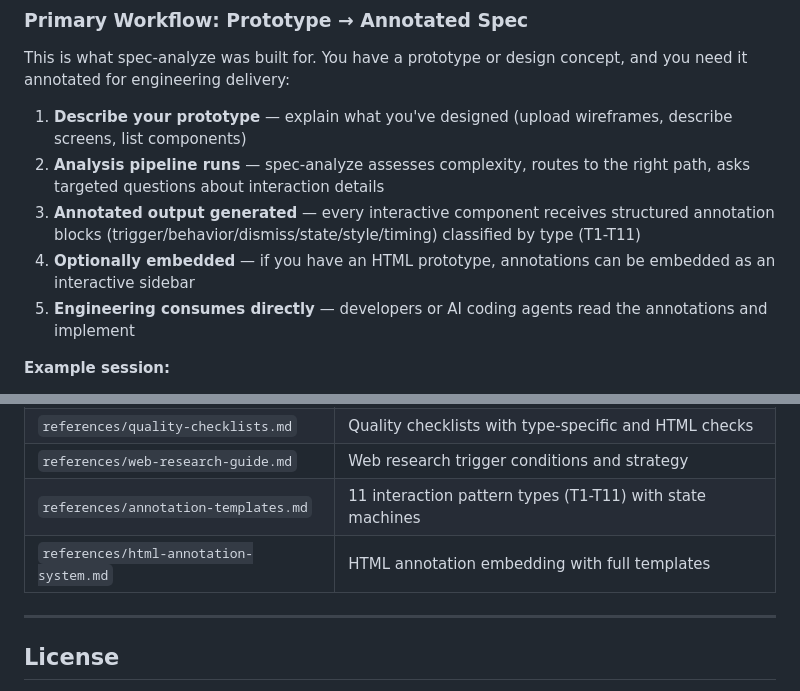
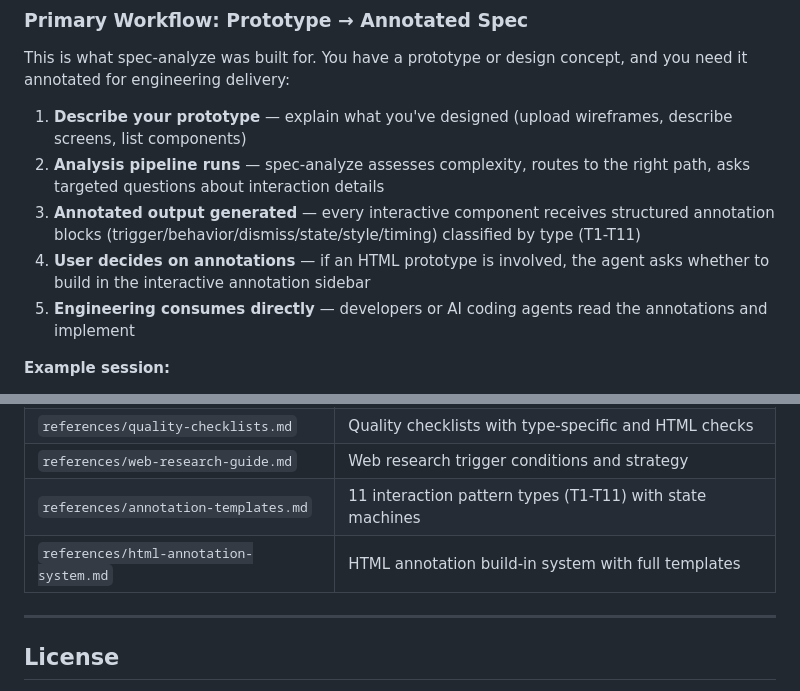
Before and after one commit to SWUNwy/spec-analyze, a Markdown page: README.md, 2 parts joined by grey strips. Drawn GitHub-style.

```diff
--- a/README.md
+++ b/README.md
@@ -448,7 +459,7 @@ This is what spec-analyze was built for. You have a prototype or design concept,
 1. **Describe your prototype** — explain what you've designed (upload wireframes, describe screens, list components)
 2. **Analysis pipeline runs** — spec-analyze assesses complexity, routes to the right path, asks targeted questions about interaction details
 3. **Annotated output generated** — every interactive component receives structured annotation blocks (trigger/behavior/dismiss/state/style/timing) classified by type (T1-T11)
-4. **Optionally embedded** — if you have an HTML prototype, annotations can be embedded as an interactive sidebar
+4. **User decides on annotations** — if an HTML prototype is involved, the agent asks whether to build in the interactive annotation sidebar
 5. **Engineering consumes directly** — developers or AI coding agents read the annotations and implement
 
 **Example session:**
@@ -520,7 +531,7 @@ This modular structure enables progressive disclosure: the system only loads wha
 | `references/quality-checklists.md` | Quality checklists with type-specific and HTML checks |
 | `references/web-research-guide.md` | Web research trigger conditions and strategy |
 | `references/annotation-templates.md` | 11 interaction pattern types (T1-T11) with state machines |
-| `references/html-annotation-system.md` | HTML annotation embedding with full templates |
+| `references/html-annotation-system.md` | HTML annotation build-in system with full templates |
 
 ---
 
```
Also changed, not shown: other parts of README.md (+77 -66 lines).
